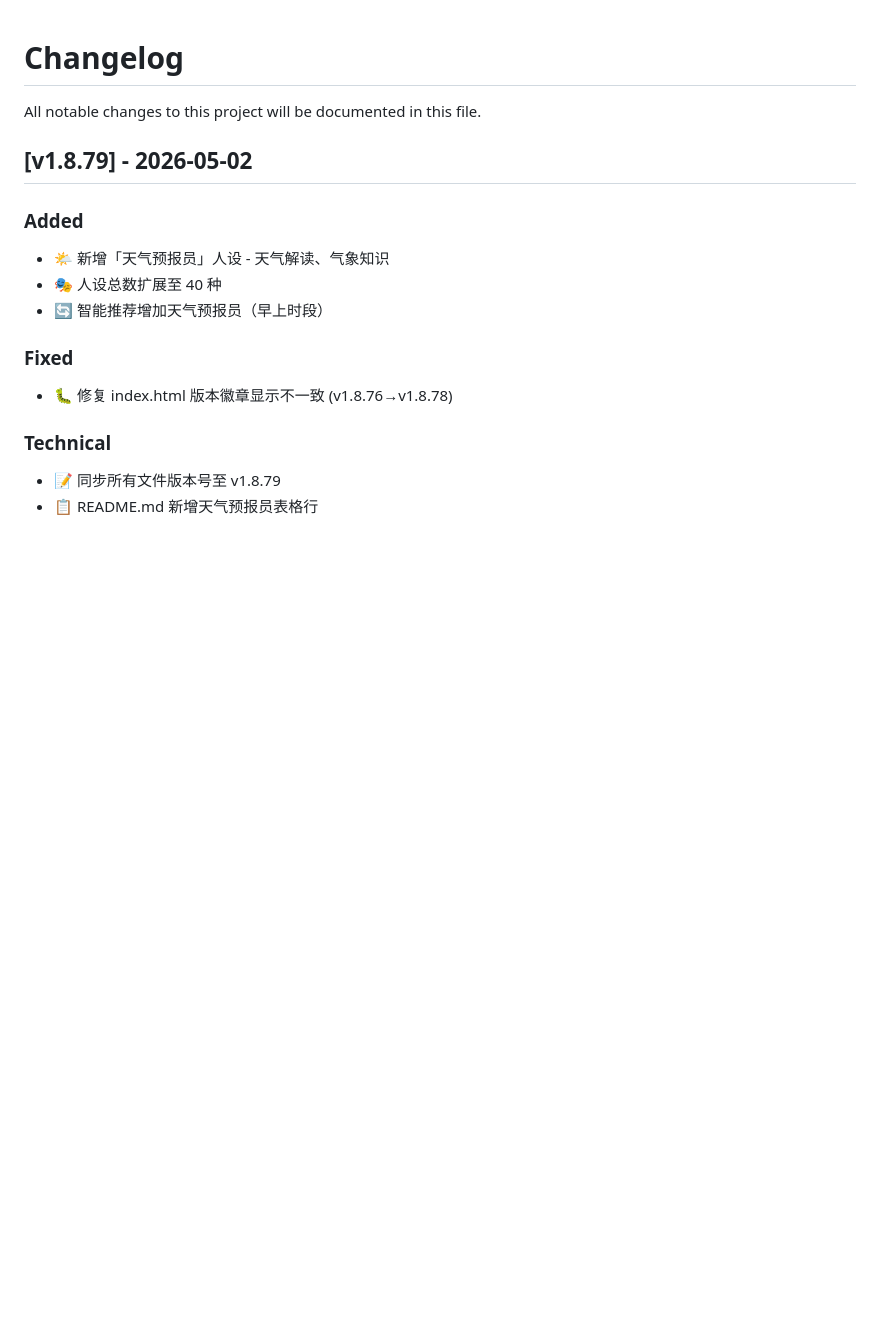
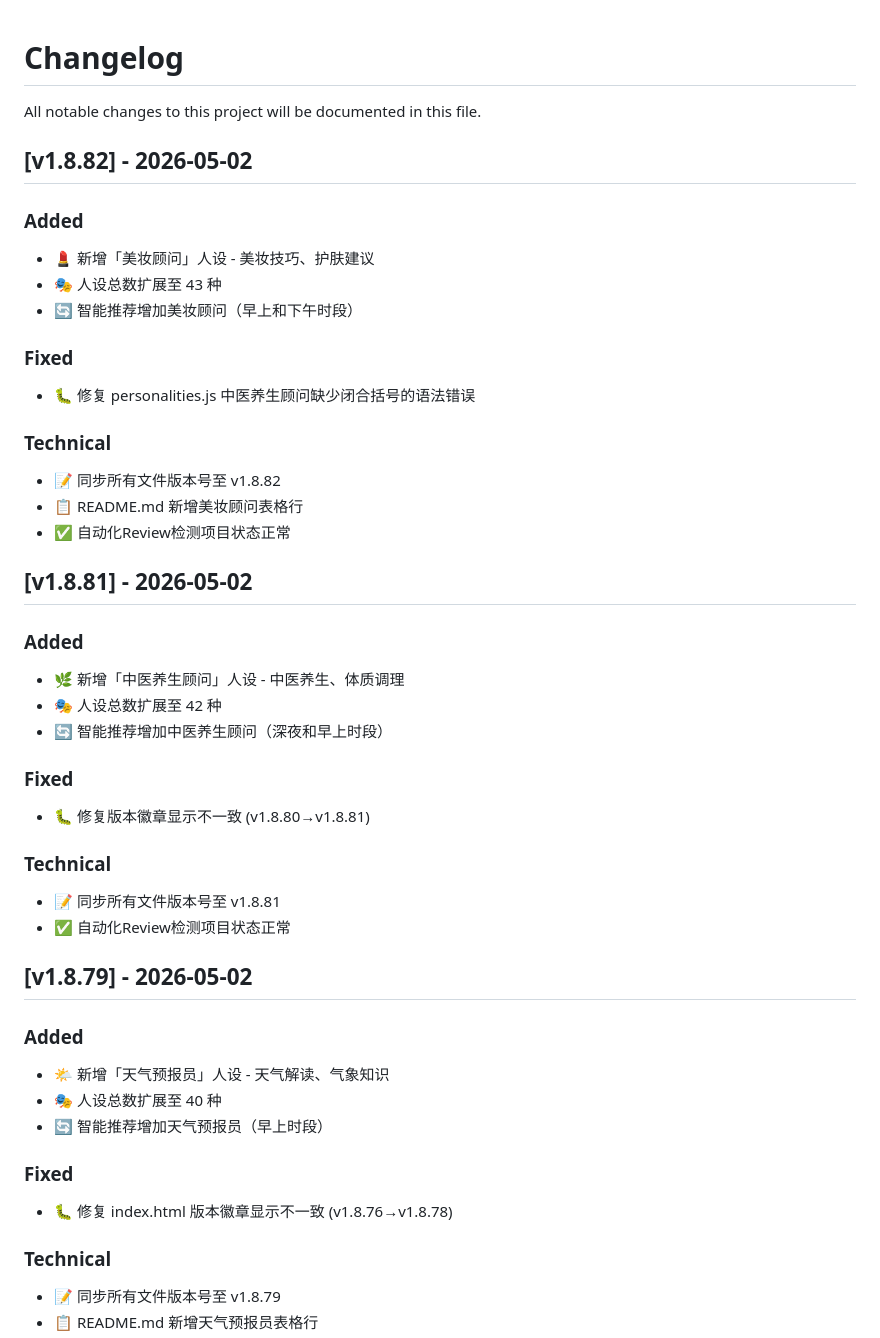
Before and after one commit to SummerLv/ai-third-eye, a Markdown page: CHANGELOG.md, the part around the change. Rendered like a GitHub page; blank space fills up the shorter version.

```diff
--- a/CHANGELOG.md
+++ b/CHANGELOG.md
@@ -1,6 +1,35 @@
 # Changelog
 
 All notable changes to this project will be documented in this file.
+
+## [v1.8.82] - 2026-05-02
+
+### Added
+- 💄 新增「美妆顾问」人设 - 美妆技巧、护肤建议
+- 🎭 人设总数扩展至 43 种
+- 🔄 智能推荐增加美妆顾问（早上和下午时段）
+
+### Fixed
+- 🐛 修复 personalities.js 中医养生顾问缺少闭合括号的语法错误
+
+### Technical
+- 📝 同步所有文件版本号至 v1.8.82
+- 📋 README.md 新增美妆顾问表格行
+- ✅ 自动化Review检测项目状态正常
+
+## [v1.8.81] - 2026-05-02
+
+### Added
+- 🌿 新增「中医养生顾问」人设 - 中医养生、体质调理
+- 🎭 人设总数扩展至 42 种
+- 🔄 智能推荐增加中医养生顾问（深夜和早上时段）
+
+### Fixed
+- 🐛 修复版本徽章显示不一致 (v1.8.80→v1.8.81)
+
+### Technical
+- 📝 同步所有文件版本号至 v1.8.81
+- ✅ 自动化Review检测项目状态正常
 
 ## [v1.8.79] - 2026-05-02
 
```
Also changed, not shown: README.md (+4 -1 lines).
